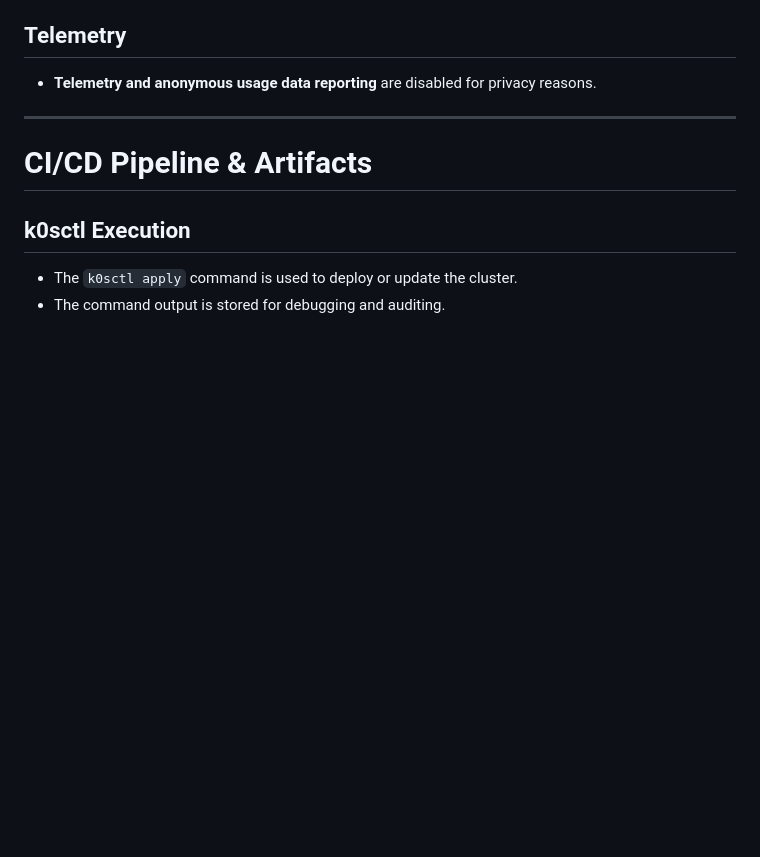
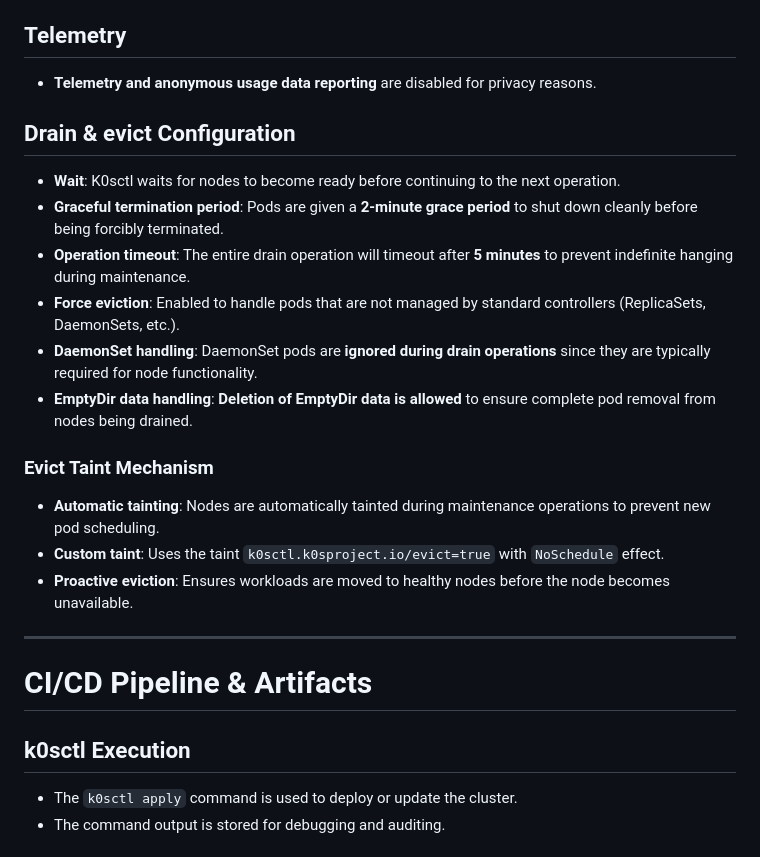
Before and after one commit to ABaradar/CtlBreeze, a Markdown page: README.md, the part around the change. Drawn GitHub-style; blank space fills up the shorter version.

Commit message:
docs: added drain and evict section

```diff
--- a/README.md
+++ b/README.md
@@ -115,6 +115,21 @@ echo -e "rbd\nnbd" | sudo tee /etc/modules-load.d/ceph.conf # Persist Across Reb
 ## Telemetry
 
 - **Telemetry and anonymous usage data reporting** are disabled for privacy reasons.
+
+## Drain & evict Configuration
+
+- **Wait**: K0sctl waits for nodes to become ready before continuing to the next operation.
+- **Graceful termination period**: Pods are given a **2-minute grace period** to shut down cleanly before being forcibly terminated.
+- **Operation timeout**: The entire drain operation will timeout after **5 minutes** to prevent indefinite hanging during maintenance.
+- **Force eviction**: Enabled to handle pods that are not managed by standard controllers (ReplicaSets, DaemonSets, etc.).
+- **DaemonSet handling**: DaemonSet pods are **ignored during drain operations** since they are typically required for node functionality.
+- **EmptyDir data handling**: **Deletion of EmptyDir data is allowed** to ensure complete pod removal from nodes being drained.
+
+### Evict Taint Mechanism
+
+- **Automatic tainting**: Nodes are automatically tainted during maintenance operations to prevent new pod scheduling.
+- **Custom taint**: Uses the taint `k0sctl.k0sproject.io/evict=true` with `NoSchedule` effect.
+- **Proactive eviction**: Ensures workloads are moved to healthy nodes before the node becomes unavailable.
 
 ---
 
```
